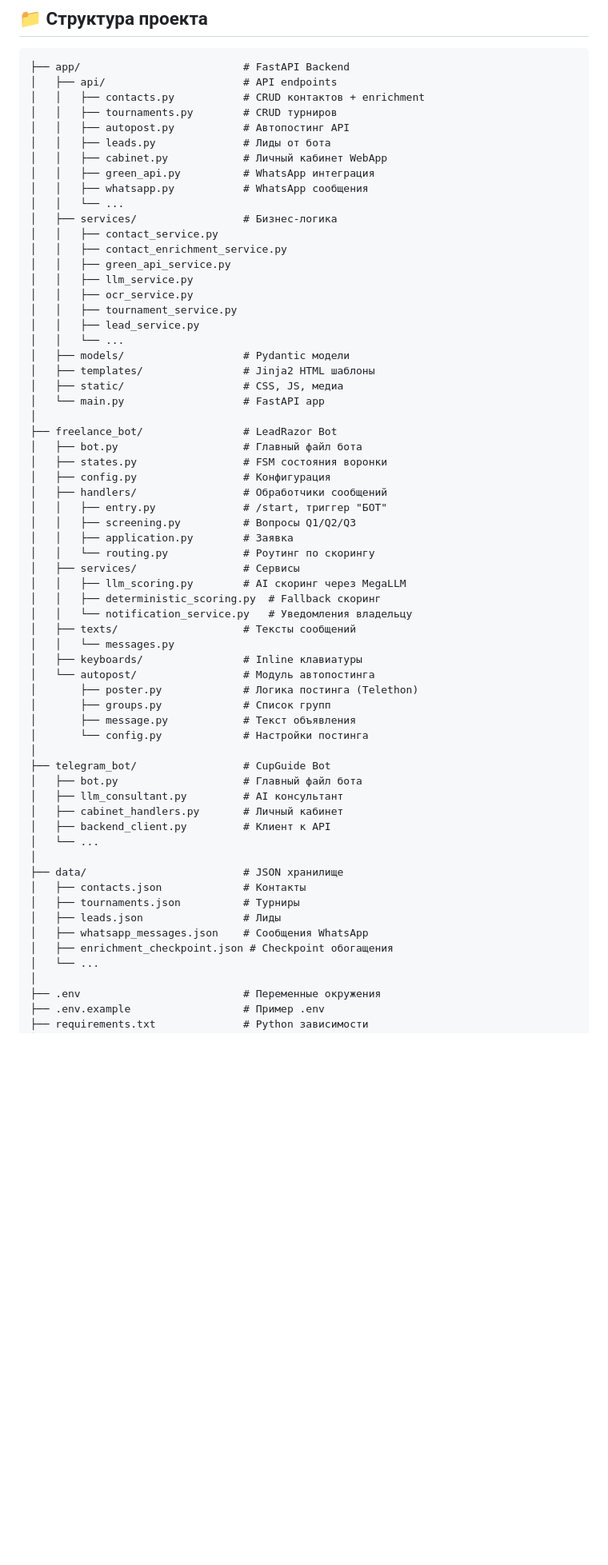
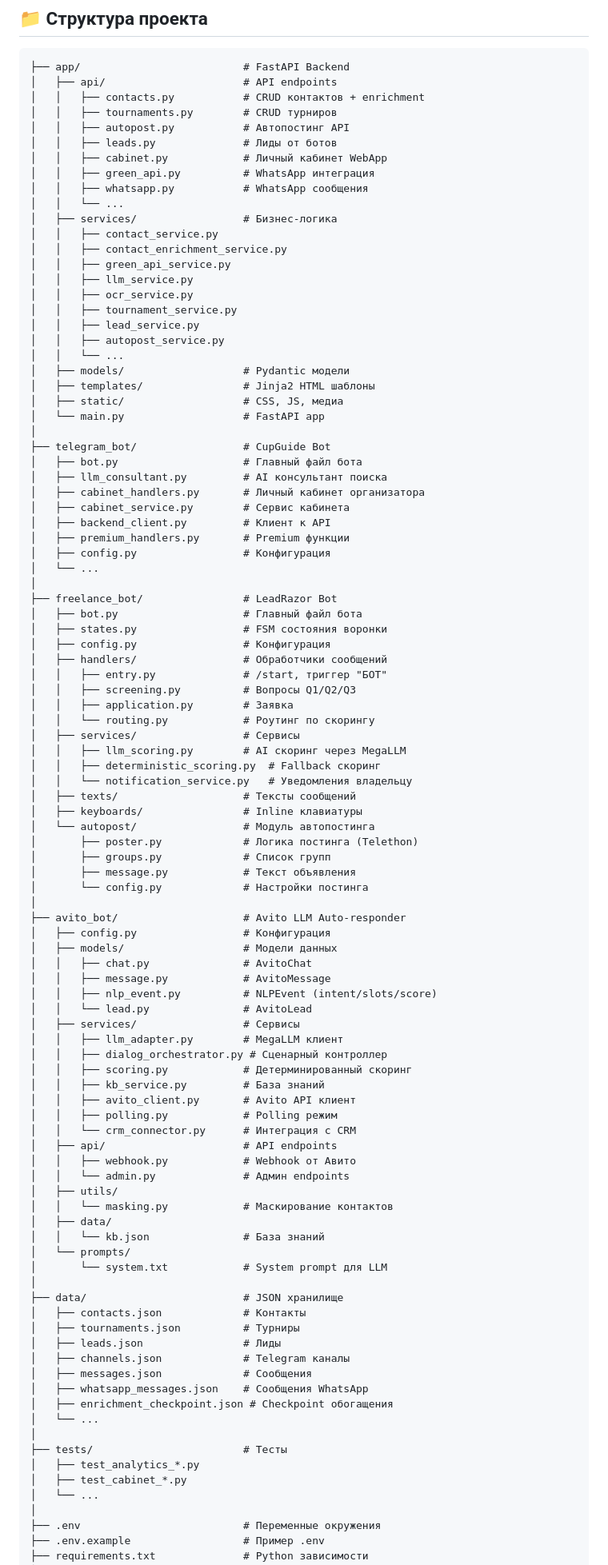
Before and after one commit to soccershortsunleashed-ops/cupguide-bot, a Markdown page: README.md, the part around the change printed below. Shown: that part at 80% size. GitHub-like rendering; blank space fills up the shorter version.

```diff
--- a/README.md
+++ b/README.md
@@ -100,7 +120,7 @@
 │   │   ├── contacts.py           # CRUD контактов + enrichment
 │   │   ├── tournaments.py        # CRUD турниров
 │   │   ├── autopost.py           # Автопостинг API
-│   │   ├── leads.py              # Лиды от бота
+│   │   ├── leads.py              # Лиды от ботов
 │   │   ├── cabinet.py            # Личный кабинет WebApp
 │   │   ├── green_api.py          # WhatsApp интеграция
 │   │   ├── whatsapp.py           # WhatsApp сообщения
@@ -113,11 +133,22 @@
 │   │   ├── ocr_service.py
 │   │   ├── tournament_service.py
 │   │   ├── lead_service.py
+│   │   ├── autopost_service.py
 │   │   └── ...
 │   ├── models/                   # Pydantic модели
 │   ├── templates/                # Jinja2 HTML шаблоны
 │   ├── static/                   # CSS, JS, медиа
 │   └── main.py                   # FastAPI app
+│
+├── telegram_bot/                 # CupGuide Bot
+│   ├── bot.py                    # Главный файл бота
+│   ├── llm_consultant.py         # AI консультант поиска
+│   ├── cabinet_handlers.py       # Личный кабинет организатора
+│   ├── cabinet_service.py        # Сервис кабинета
+│   ├── backend_client.py         # Клиент к API
+│   ├── premium_handlers.py       # Premium функции
+│   ├── config.py                 # Конфигурация
+│   └── ...
 │
 ├── freelance_bot/                # LeadRazor Bot
 │   ├── bot.py                    # Главный файл бота
@@ -133,7 +164,6 @@
 │   │   ├── deterministic_scoring.py  # Fallback скоринг
 │   │   └── notification_service.py   # Уведомления владельцу
 │   ├── texts/                    # Тексты сообщений
-│   │   └── messages.py
 │   ├── keyboards/                # Inline клавиатуры
 │   └── autopost/                 # Модуль автопостинга
 │       ├── poster.py             # Логика постинга (Telethon)
@@ -141,19 +171,44 @@
 │       ├── message.py            # Текст объявления
 │       └── config.py             # Настройки постинга
 │
-├── telegram_bot/                 # CupGuide Bot
-│   ├── bot.py                    # Главный файл бота
-│   ├── llm_consultant.py         # AI консультант
-│   ├── cabinet_handlers.py       # Личный кабинет
-│   ├── backend_client.py         # Клиент к API
-│   └── ...
+├── avito_bot/                    # Avito LLM Auto-responder
+│   ├── config.py                 # Конфигурация
+│   ├── models/                   # Модели данных
+│   │   ├── chat.py               # AvitoChat
+│   │   ├── message.py            # AvitoMessage
+│   │   ├── nlp_event.py          # NLPEvent (intent/slots/score)
+│   │   └── lead.py               # AvitoLead
+│   ├── services/                 # Сервисы
+│   │   ├── llm_adapter.py        # MegaLLM клиент
+│   │   ├── dialog_orchestrator.py # Сценарный контроллер
+│   │   ├── scoring.py            # Детерминированный скоринг
+│   │   ├── kb_service.py         # База знаний
+│   │   ├── avito_client.py       # Avito API клиент
+│   │   ├── polling.py            # Polling режим
+│   │   └── crm_connector.py      # Интеграция с CRM
+│   ├── api/                      # API endpoints
+│   │   ├── webhook.py            # Webhook от Авито
+│   │   └── admin.py              # Админ endpoints
+│   ├── utils/
+│   │   └── masking.py            # Маскирование контактов
+│   ├── data/
+│   │   └── kb.json               # База знаний
+│   └── prompts/
+│       └── system.txt            # System prompt для LLM
 │
 ├── data/                         # JSON хранилище
 │   ├── contacts.json             # Контакты
 │   ├── tournaments.json          # Турниры
 │   ├── leads.json                # Лиды
+│   ├── channels.json             # Telegram каналы
+│   ├── messages.json             # Сообщения
 │   ├── whatsapp_messages.json    # Сообщения WhatsApp
 │   ├── enrichment_checkpoint.json # Checkpoint обогащения
+│   └── ...
+│
+├── tests/                        # Тесты
+│   ├── test_analytics_*.py
+│   ├── test_cabinet_*.py
 │   └── ...
 │
 ├── .env                          # Переменные окружения
```
Also changed, not shown: other parts of README.md (+118 -86 lines).
